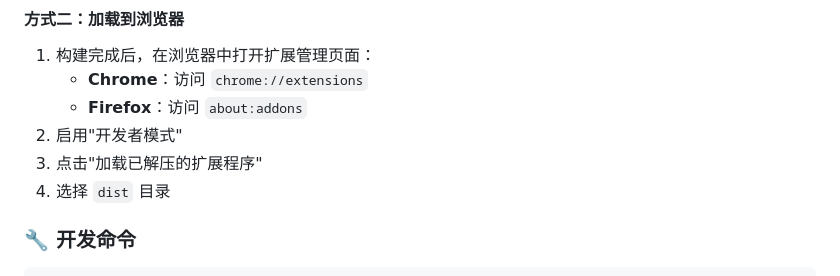
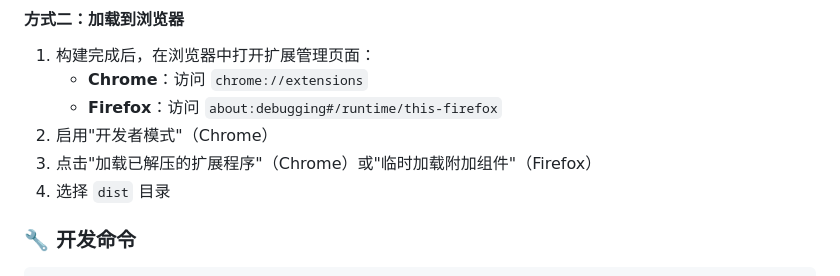
Before and after one commit to N0I0C0K/simple-start, a Markdown page: README.md, the part around the change. GitHub-like rendering.

Commit message:
fix: Correct Firefox extension loading instructions
Co-authored-by: N0I0C0K <30338746+N0I0C0K@users.noreply.github.com>

```diff
--- a/README.md
+++ b/README.md
@@ -83,9 +83,9 @@ pnpm zip
 
 1. 构建完成后，在浏览器中打开扩展管理页面：
    - **Chrome**：访问 `chrome://extensions`
-   - **Firefox**：访问 `about:addons`
-2. 启用"开发者模式"
-3. 点击"加载已解压的扩展程序"
+   - **Firefox**：访问 `about:debugging#/runtime/this-firefox`
+2. 启用"开发者模式"（Chrome）
+3. 点击"加载已解压的扩展程序"（Chrome）或"临时加载附加组件"（Firefox）
 4. 选择 `dist` 目录
 
 ### 🔧 开发命令
```
Also changed, not shown: README_EN.md (+3 -3 lines).
